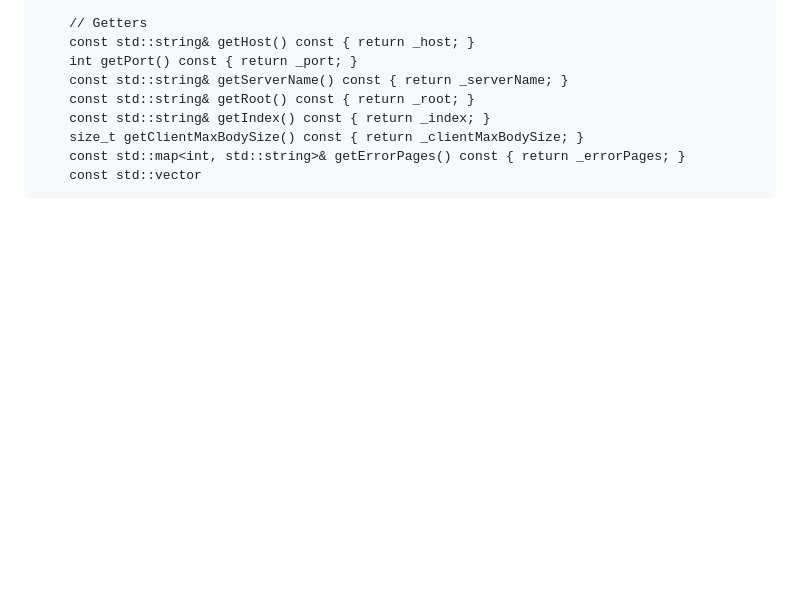
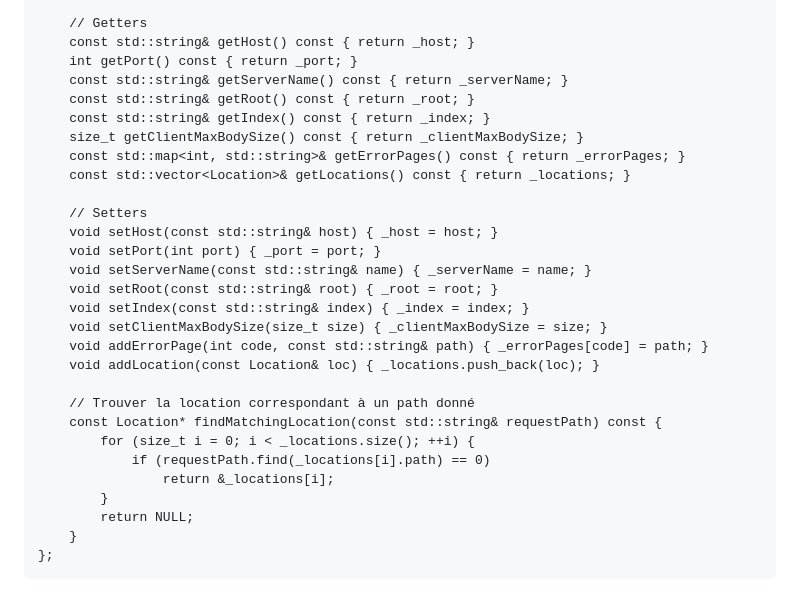
Before and after one commit to Emma-blnch/webserv, a Markdown page: README.md, the part around the change. Rendered like a GitHub page; blank space fills up the shorter version.

````diff
--- a/README.md
+++ b/README.md
@@ -62,5 +62,25 @@ public:
     const std::string& getIndex() const { return _index; }
     size_t getClientMaxBodySize() const { return _clientMaxBodySize; }
     const std::map<int, std::string>& getErrorPages() const { return _errorPages; }
-    const std::vector
+    const std::vector<Location>& getLocations() const { return _locations; }
+
+    // Setters
+    void setHost(const std::string& host) { _host = host; }
+    void setPort(int port) { _port = port; }
+    void setServerName(const std::string& name) { _serverName = name; }
+    void setRoot(const std::string& root) { _root = root; }
+    void setIndex(const std::string& index) { _index = index; }
+    void setClientMaxBodySize(size_t size) { _clientMaxBodySize = size; }
+    void addErrorPage(int code, const std::string& path) { _errorPages[code] = path; }
+    void addLocation(const Location& loc) { _locations.push_back(loc); }
+
+    // Trouver la location correspondant à un path donné
+    const Location* findMatchingLocation(const std::string& requestPath) const {
+        for (size_t i = 0; i < _locations.size(); ++i) {
+            if (requestPath.find(_locations[i].path) == 0)
+                return &_locations[i];
+        }
+        return NULL;
+    }
+};
 ```
````
